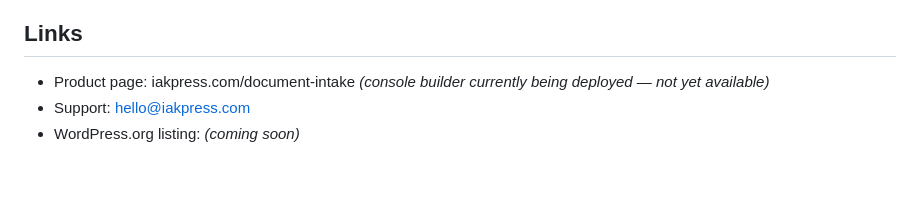
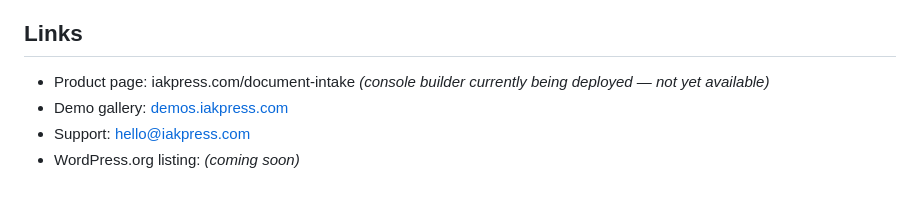
Before and after one commit to lybaba/xpressui-wordpress-bridge, a Markdown page: README.md, the part around the change. GitHub-like rendering.

Commit message:
Add demo gallery link to README

```diff
--- a/README.md
+++ b/README.md
@@ -130,5 +130,6 @@ GPL-2.0-or-later — see [LICENSE](LICENSE).
 ## Links
 
 - Product page: iakpress.com/document-intake *(console builder currently being deployed — not yet available)*
+- Demo gallery: [demos.iakpress.com](https://demos.iakpress.com/)
 - Support: [hello@iakpress.com](mailto:hello@iakpress.com)
 - WordPress.org listing: *(coming soon)*
```
